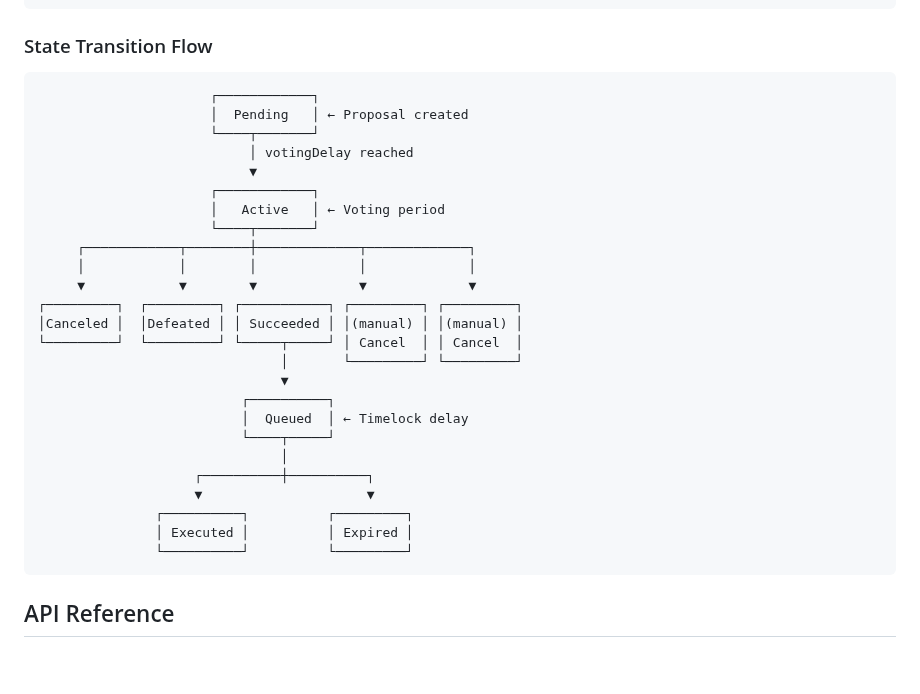
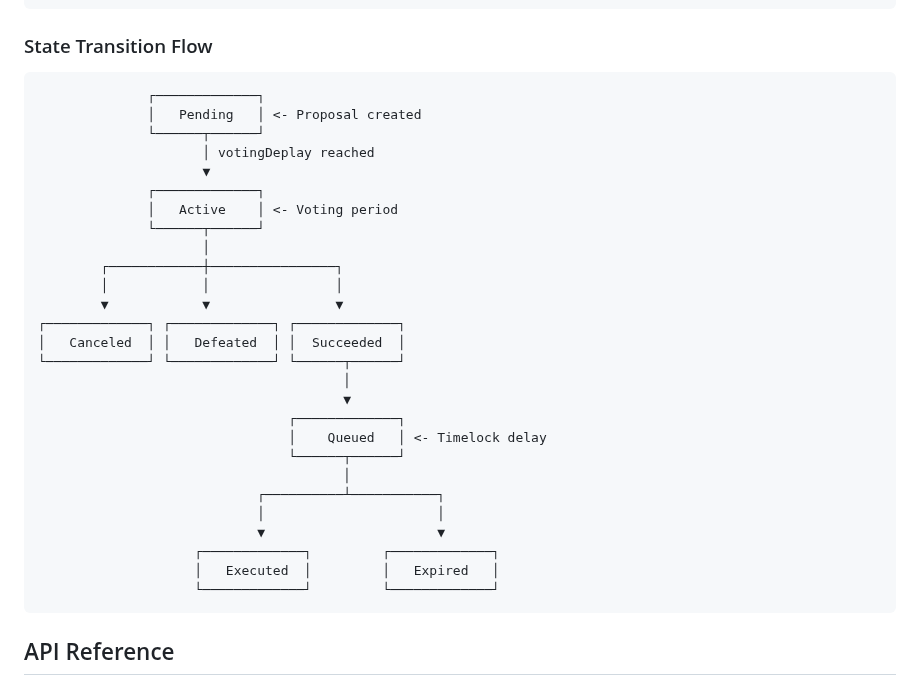
Before and after one commit to ringecosystem/degov-essential, a Markdown page: ai-agent/README.md, the part around the change. GitHub-like rendering; blank space fills up the shorter version.

Commit message:
Fix state transition flow diagram formatting in README.md

````diff
--- a/ai-agent/README.md
+++ b/ai-agent/README.md
@@ -29,31 +29,33 @@ enum ProposalState {
 ### State Transition Flow
 
 ```text
-                      ┌────────────┐
-                      │  Pending   │ ← Proposal created
-                      └────┬───────┘
-                           │ votingDelay reached
-                           ▼
-                      ┌────────────┐
-                      │   Active   │ ← Voting period
-                      └────┬───────┘
-     ┌────────────┬────────┼─────────────┬─────────────┐
-     │            │        │             │             │
-     ▼            ▼        ▼             ▼             ▼
-┌─────────┐  ┌─────────┐ ┌───────────┐ ┌─────────┐ ┌─────────┐
-│Canceled │  │Defeated │ │ Succeeded │ │(manual) │ │(manual) │
-└─────────┘  └─────────┘ └─────┬─────┘ │ Cancel  │ │ Cancel  │
-                               │       └─────────┘ └─────────┘
-                               ▼
-                          ┌──────────┐
-                          │  Queued  │ ← Timelock delay
-                          └────┬─────┘
-                               │
-                    ┌──────────┼──────────┐
-                    ▼                     ▼
-               ┌──────────┐          ┌─────────┐
-               │ Executed │          │ Expired │
-               └──────────┘          └─────────┘
+              ┌─────────────┐
+              │   Pending   │ <- Proposal created
+              └──────┬──────┘
+                     │ votingDeplay reached
+                     ▼
+              ┌─────────────┐
+              │   Active    │ <- Voting period
+              └──────┬──────┘
+                     │
+        ┌────────────┼────────────────┐
+        │            │                │
+        ▼            ▼                ▼
+┌─────────────┐ ┌─────────────┐ ┌─────────────┐
+│   Canceled  │ │   Defeated  │ │  Succeeded  │
+└─────────────┘ └─────────────┘ └──────┬──────┘
+                                       │
+                                       ▼
+                                ┌─────────────┐
+                                │    Queued   │ <- Timelock delay
+                                └──────┬──────┘
+                                       │
+                            ┌──────────┴───────────┐
+                            │                      │
+                            ▼                      ▼
+                    ┌─────────────┐         ┌─────────────┐
+                    │   Executed  │         │   Expired   │
+                    └─────────────┘         └─────────────┘
 ```
 
 ## API Reference
````
